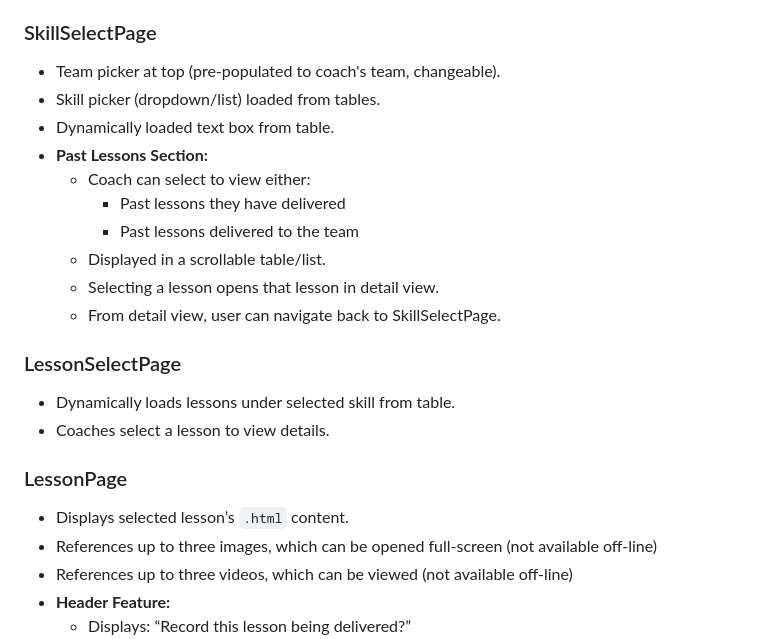
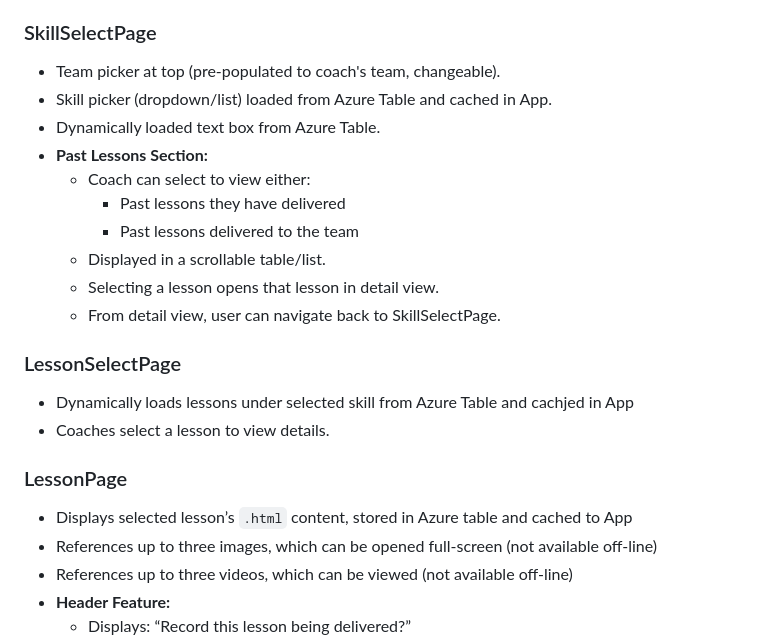
Before and after one commit to Mikebrooke65/Footballplans, a Markdown page: Requirements/PROJECT_REQUIREMENTS.md, the part around the change. Drawn GitHub-style.

```diff
--- a/Requirements/PROJECT_REQUIREMENTS.md
+++ b/Requirements/PROJECT_REQUIREMENTS.md
@@ -41,8 +41,8 @@ This app is for the football club **West Coast Rangers**, designed to assist our
 
 ### SkillSelectPage
 - Team picker at top (pre-populated to coach's team, changeable).
-- Skill picker (dropdown/list) loaded from tables.
-- Dynamically loaded text box from table.
+- Skill picker (dropdown/list) loaded from Azure Table and cached in App.
+- Dynamically loaded text box from Azure Table.
 - **Past Lessons Section:**
   - Coach can select to view either:
     - Past lessons they have delivered
@@ -52,11 +52,11 @@ This app is for the football club **West Coast Rangers**, designed to assist our
   - From detail view, user can navigate back to SkillSelectPage.
 
 ### LessonSelectPage
-- Dynamically loads lessons under selected skill from table.
+- Dynamically loads lessons under selected skill from Azure Table and cachjed in App
 - Coaches select a lesson to view details.
 
 ### LessonPage
-- Displays selected lesson’s `.html` content.
+- Displays selected lesson’s `.html` content, stored in Azure table and cached to App
 - References up to three images, which can be opened full-screen (not available off-line)
 - References up to three videos, which can be viewed (not available off-line)
 - **Header Feature:**
```
